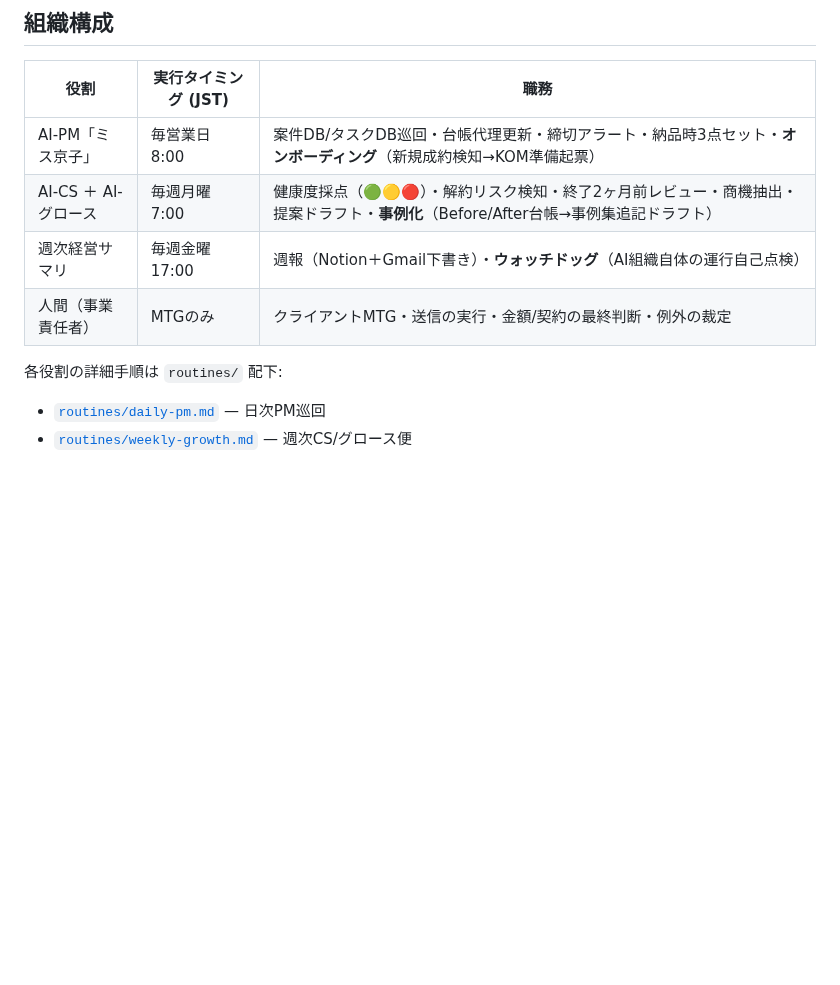
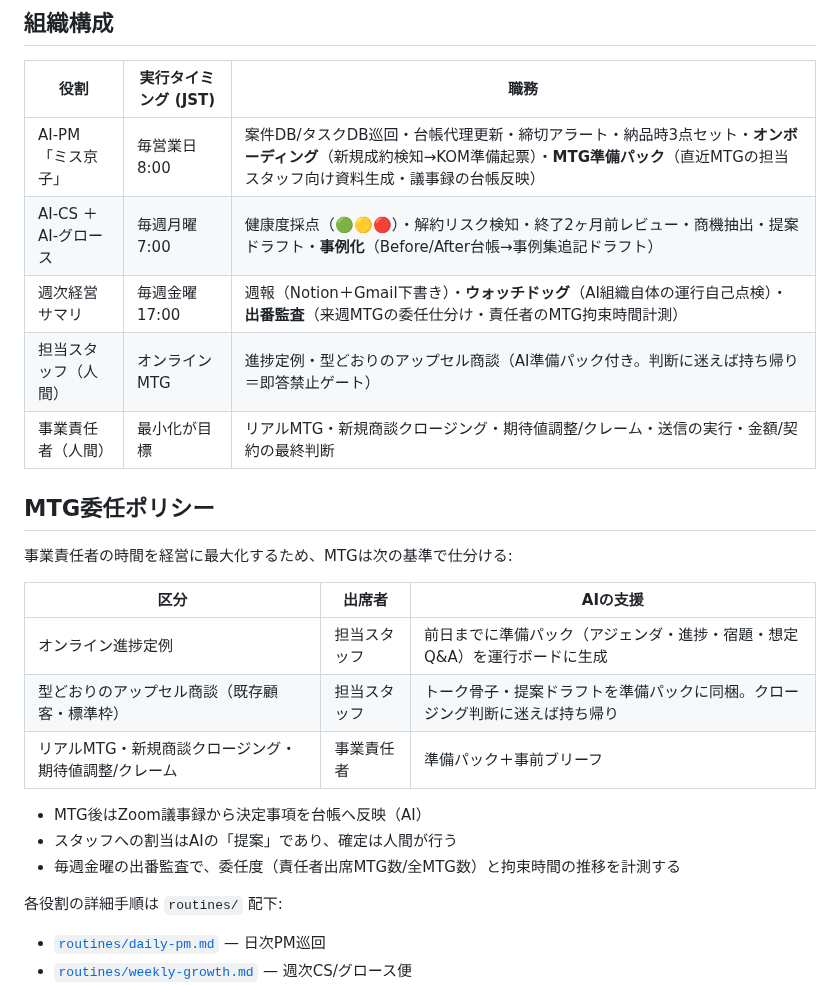
Before and after one commit to MARKELINE-Inc-lstep/keiri-form, a Markdown page: docs/ai-org/README.md, the part around the change. Rendered like a GitHub page; blank space fills up the shorter version.

Commit message:
docs: MTG委任ポリシーを追加（オンラインMTGはスタッフ委任・責任者の出番最小化）
- 日次PM巡回にMTG準備パック職務を追加（アジェンダ・想定Q&A・持ち帰り基準・議事録の台帳反映）
- 週次経営サマリに出番監査を追加（来週MTGの委任仕分け・拘束時間/委任度の計測）
- 組織構成表に担当スタッフ層を追加、責任者の役割を最小化目標として再定義

Co-Authored-By: Claude Fable 5 <noreply@anthropic.com>
Claude-Session: https://claude.ai/code/session_01Szb8nqbVeKe9M6xMFKEAr1

```diff
--- a/docs/ai-org/README.md
+++ b/docs/ai-org/README.md
@@ -12,10 +12,25 @@
 
 | 役割 | 実行タイミング (JST) | 職務 |
 |---|---|---|
-| AI-PM「ミス京子」 | 毎営業日 8:00 | 案件DB/タスクDB巡回・台帳代理更新・締切アラート・納品時3点セット・**オンボーディング**（新規成約検知→KOM準備起票） |
+| AI-PM「ミス京子」 | 毎営業日 8:00 | 案件DB/タスクDB巡回・台帳代理更新・締切アラート・納品時3点セット・**オンボーディング**（新規成約検知→KOM準備起票）・**MTG準備パック**（直近MTGの担当スタッフ向け資料生成・議事録の台帳反映） |
 | AI-CS ＋ AI-グロース | 毎週月曜 7:00 | 健康度採点（🟢🟡🔴）・解約リスク検知・終了2ヶ月前レビュー・商機抽出・提案ドラフト・**事例化**（Before/After台帳→事例集追記ドラフト） |
-| 週次経営サマリ | 毎週金曜 17:00 | 週報（Notion＋Gmail下書き）・**ウォッチドッグ**（AI組織自体の運行自己点検） |
-| 人間（事業責任者） | MTGのみ | クライアントMTG・送信の実行・金額/契約の最終判断・例外の裁定 |
+| 週次経営サマリ | 毎週金曜 17:00 | 週報（Notion＋Gmail下書き）・**ウォッチドッグ**（AI組織自体の運行自己点検）・**出番監査**（来週MTGの委任仕分け・責任者のMTG拘束時間計測） |
+| 担当スタッフ（人間） | オンラインMTG | 進捗定例・型どおりのアップセル商談（AI準備パック付き。判断に迷えば持ち帰り＝即答禁止ゲート） |
+| 事業責任者（人間） | 最小化が目標 | リアルMTG・新規商談クロージング・期待値調整/クレーム・送信の実行・金額/契約の最終判断 |
+
+## MTG委任ポリシー
+
+事業責任者の時間を経営に最大化するため、MTGは次の基準で仕分ける:
+
+| 区分 | 出席者 | AIの支援 |
+|---|---|---|
+| オンライン進捗定例 | 担当スタッフ | 前日までに準備パック（アジェンダ・進捗・宿題・想定Q&A）を運行ボードに生成 |
+| 型どおりのアップセル商談（既存顧客・標準枠） | 担当スタッフ | トーク骨子・提案ドラフトを準備パックに同梱。クロージング判断に迷えば持ち帰り |
+| リアルMTG・新規商談クロージング・期待値調整/クレーム | 事業責任者 | 準備パック＋事前ブリーフ |
+
+- MTG後はZoom議事録から決定事項を台帳へ反映（AI）
+- スタッフへの割当はAIの「提案」であり、確定は人間が行う
+- 毎週金曜の出番監査で、委任度（責任者出席MTG数/全MTG数）と拘束時間の推移を計測する
 
 各役割の詳細手順は `routines/` 配下:
 
```
Also changed, not shown: 2 other files.
